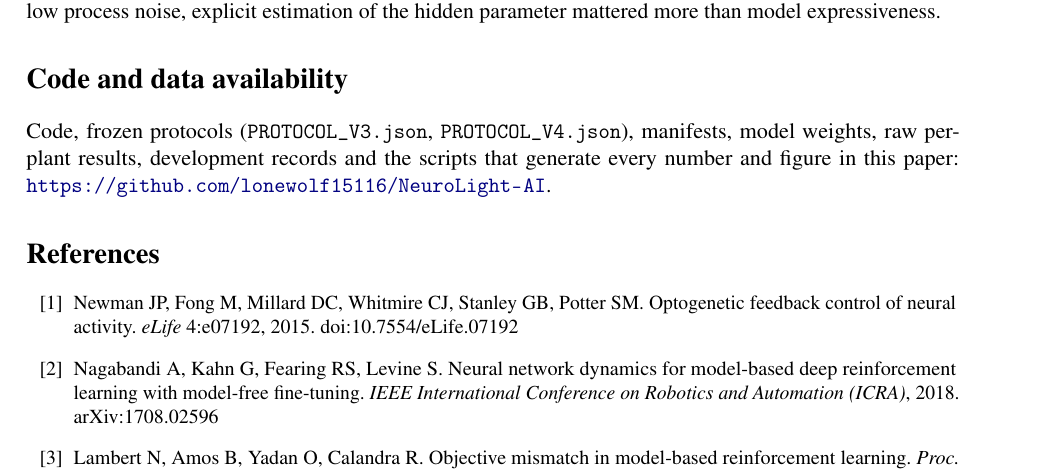
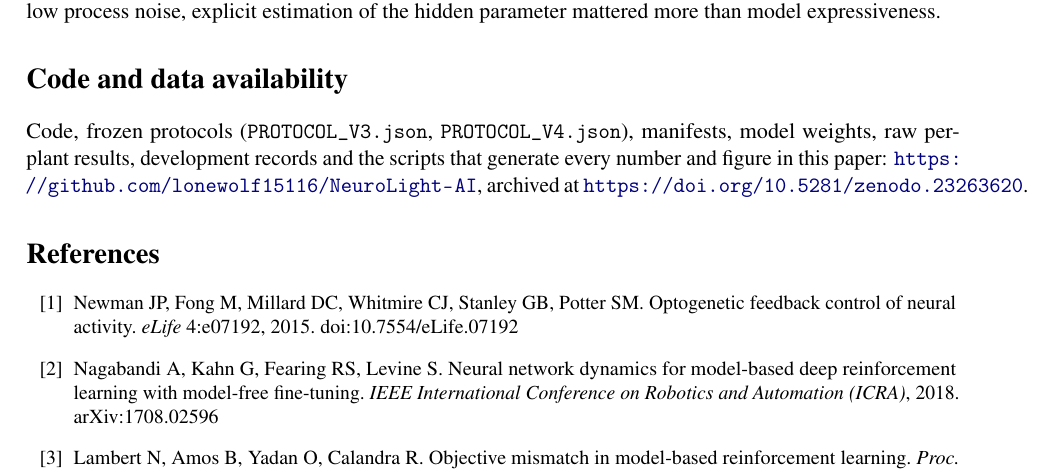
Before and after one commit to lonewolf15116/NeuroLight-AI, a LaTeX paper (manuscript/arxiv/main.tex): part of page 11 of 13, cut so that both start at the same text. Compiled offline with pdfLaTeX.

Commit message:
Manuscript: cite Zenodo DOI (10.5281/zenodo.23263620) in availability statement
Co-Authored-By: Claude Sonnet 5 <noreply@anthropic.com>
Claude-Session: https://claude.ai/code/session_01RCniFG7yaG59EkpNcgza6U

```diff
--- a/manuscript/arxiv/main.tex
+++ b/manuscript/arxiv/main.tex
@@ -290,7 +290,7 @@ At $\sigma=2.0$, Q1 was 0.24 [0.17, 0.32]: gain-only adaptation recovered only a
 In a first pre-registered confirmation on untouched synthetic plants, removing the input--output history substantially worsened the trained predictor at low and moderate gain ($s=0.6$, $0.8$), and a linear model with the same history was practically equivalent at low gain (primary hypotheses); in pre-specified secondary and benchmark comparisons, online linear adaptation outperformed it, anti-windup PI matched or beat it from moderate gain upwards, and longer training improved its predictions while worsening its control. A second protocol, with these observations turned into primary hypotheses, indicated that, in this synthetic plant at the primary noise level ($\sigma=0.5$), most of this pattern follows from one missing quantity: re-estimating a single input gain recovered most of the benefit of adaptive ARX, and giving the network that estimate removed both its high-gain failure and its prediction--control mismatch at the primary noise level. In this synthetic plant at low process noise, explicit estimation of the hidden parameter mattered more than model expressiveness.
 
 \section*{Code and data availability}
-Code, frozen protocols (\texttt{PROTOCOL\_V3.json}, \texttt{PROTOCOL\_V4.json}), manifests, model weights, raw per-plant results, development records and the scripts that generate every number and figure in this paper: \url{https://github.com/lonewolf15116/NeuroLight-AI}.
+Code, frozen protocols (\texttt{PROTOCOL\_V3.json}, \texttt{PROTOCOL\_V4.json}), manifests, model weights, raw per-plant results, development records and the scripts that generate every number and figure in this paper: \url{https://github.com/lonewolf15116/NeuroLight-AI}, archived at \url{https://doi.org/10.5281/zenodo.23263620}.
 
 \begin{thebibliography}{99}\small
 \bibitem{newman2015} Newman JP, Fong M, Millard DC, Whitmire CJ, Stanley GB, Potter SM. Optogenetic feedback control of neural activity. \emph{eLife} 4:e07192, 2015. doi:10.7554/eLife.07192
```
Also changed, not shown: manuscript/NeuroLight_AI_Manuscript_v4.pdf.
